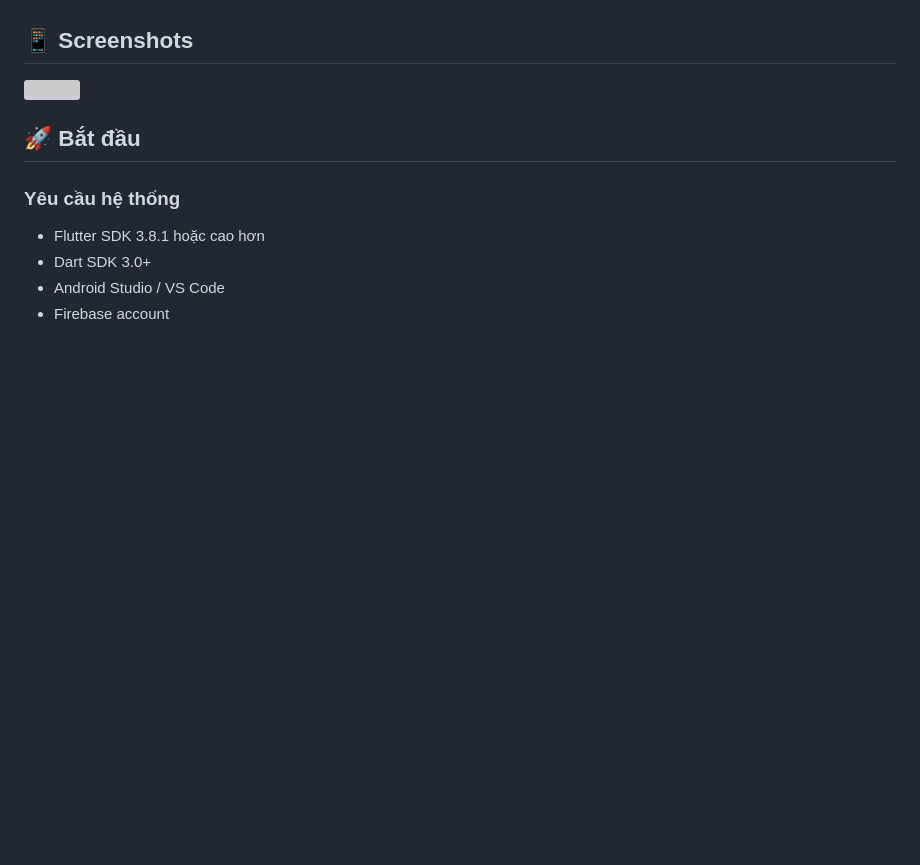
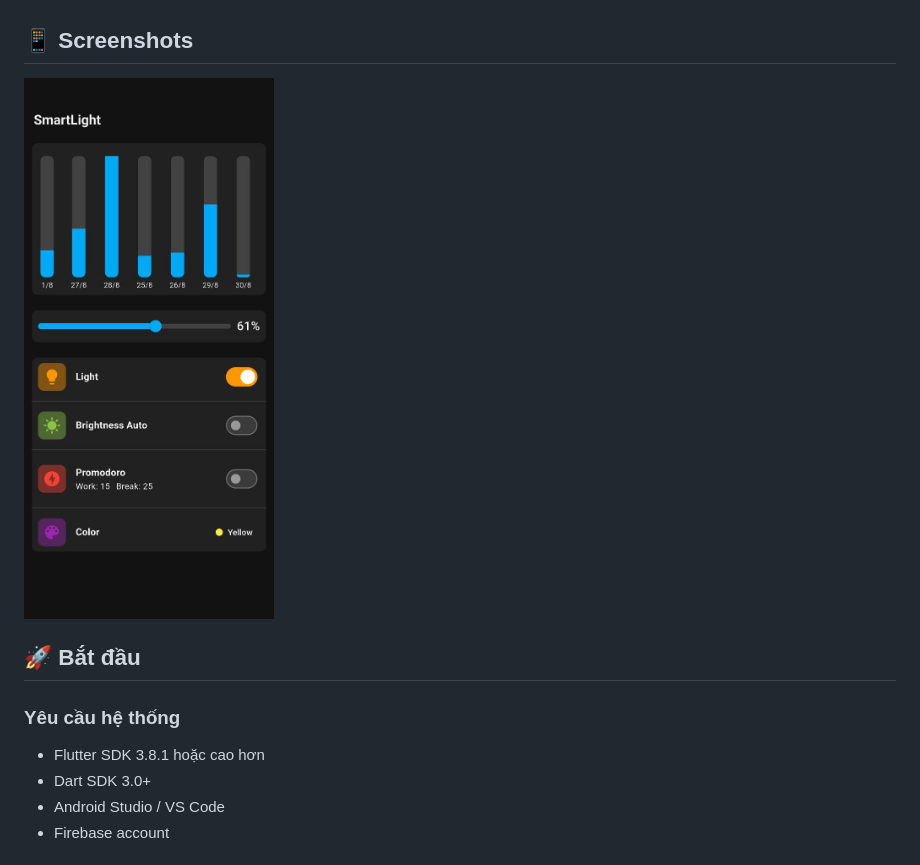
Before and after one commit to tinvu11/smart-light-control, a Markdown page: README.md, the part around the change. Rendered like a GitHub page; blank space fills up the shorter version; grey boxes are pictures that could not be loaded.

Commit message:
Update screenshot image source in README

```diff
--- a/README.md
+++ b/README.md
@@ -45,7 +45,7 @@
 
 ## 📱 Screenshots
 
-<img src="media/screenshot_screen.jpg" width="250">
+<img src="media/screenshot.jpg" width="250">
 
 
 ## 🚀 Bắt đầu
```
